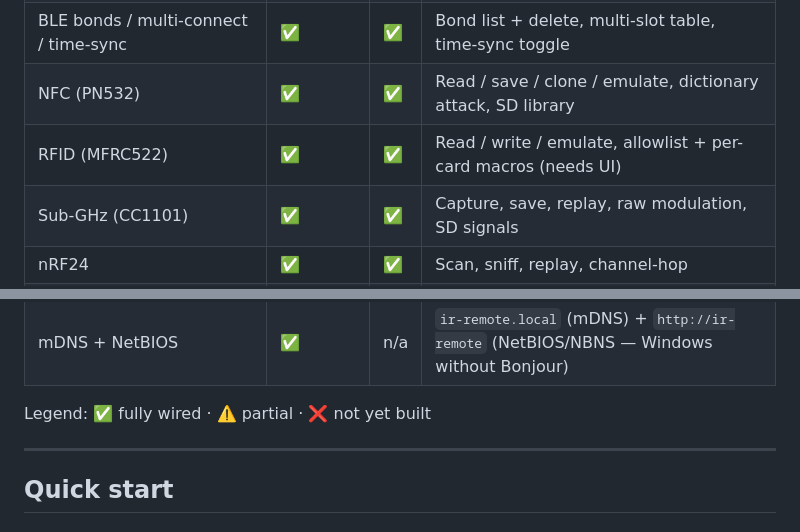
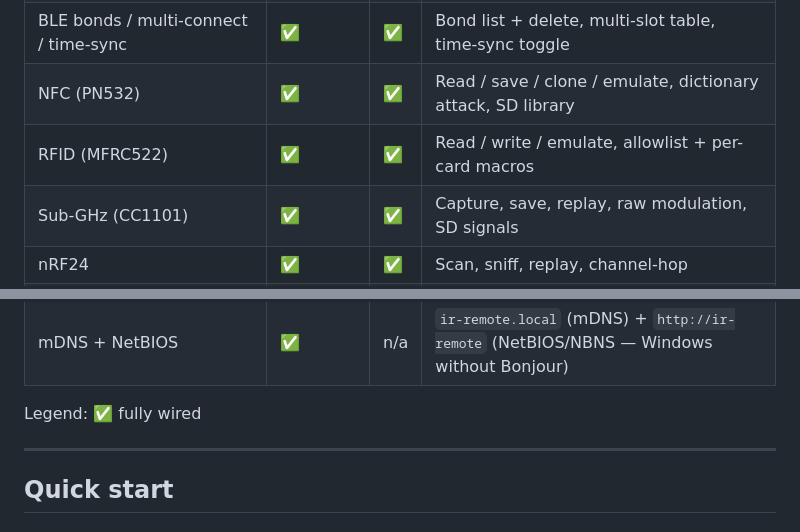
Before and after one commit to parakhmewara2002-gif/ir_remote_mdns, a Markdown page: README.md, 2 parts joined by grey strips. Rendered like a GitHub page.

Commit message:
docs: mark all modules fully wired, remove stale RFID UI note
Co-Authored-By: Claude Sonnet 4.6 <noreply@anthropic.com>

```diff
--- a/README.md
+++ b/README.md
@@ -43,7 +43,7 @@ POST /api/ble/proxy/stop
 | BLE proxy (role 7) | ✅ | ✅ | Watch address, spoof name, HR/batt/temp forward, start/stop panel |
 | BLE bonds / multi-connect / time-sync | ✅ | ✅ | Bond list + delete, multi-slot table, time-sync toggle |
 | NFC (PN532) | ✅ | ✅ | Read / save / clone / emulate, dictionary attack, SD library |
-| RFID (MFRC522) | ✅ | ✅ | Read / write / emulate, allowlist + per-card macros (needs UI) |
+| RFID (MFRC522) | ✅ | ✅ | Read / write / emulate, allowlist + per-card macros |
 | Sub-GHz (CC1101) | ✅ | ✅ | Capture, save, replay, raw modulation, SD signals |
 | nRF24 | ✅ | ✅ | Scan, sniff, replay, channel-hop |
 | Wi-Fi pen-test (deauth / PMKID / handshake / rogue-AP / captive) | ✅ | ✅ | Uses WSL-bypass to inject raw 802.11 frames |
@@ -56,7 +56,7 @@ POST /api/ble/proxy/stop
 | Scheduler | ✅ | ✅ | NTP-driven, timezone-aware |
 | mDNS + NetBIOS | ✅ | n/a | `ir-remote.local` (mDNS) + `http://ir-remote` (NetBIOS/NBNS — Windows without Bonjour) |
 
-Legend: ✅ fully wired · ⚠️ partial · ❌ not yet built
+Legend: ✅ fully wired
 
 ---
 
```
